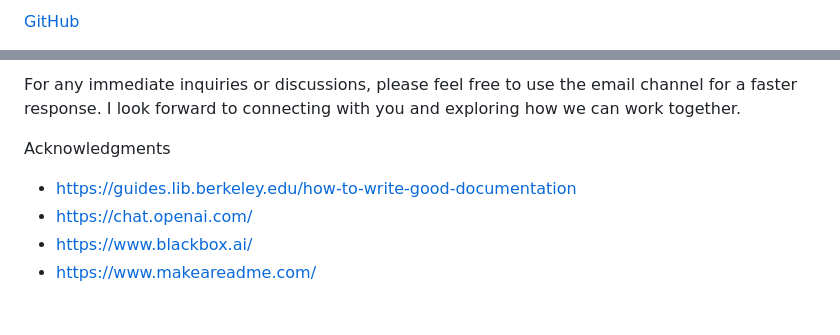
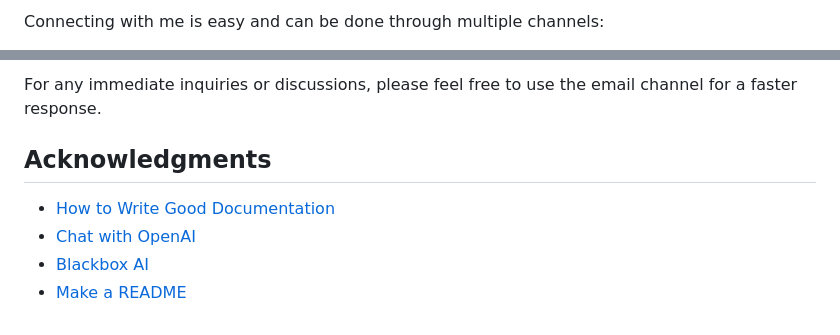
Before and after one commit to louieeim/louieeim.github.io, a Markdown page: README.md, 2 parts joined by grey strips. GitHub-like rendering.

```diff
--- a/README.md
+++ b/README.md
@@ -68,3 +63,3 @@ Connecting with me is easy and can be done through multiple channels to suit you
 
-[GitHub](https://github.com/louieeim)
+Connecting with me is easy and can be done through multiple channels:
 
@@ -72,8 +70,10 @@ Connecting with me is easy and can be done through multiple channels to suit you
 
-For any immediate inquiries or discussions, please feel free to use the email channel for a faster response. I look forward to connecting with you and exploring how we can work together.
+For any immediate inquiries or discussions, please feel free to use the email channel for a faster response.
 
 Acknowledgments
-- https://guides.lib.berkeley.edu/how-to-write-good-documentation
-- https://chat.openai.com/
-- https://www.blackbox.ai/
-- https://www.makeareadme.com/
+---------------
+
+*   [How to Write Good Documentation](https://guides.lib.berkeley.edu/how-to-write-good-documentation)
+*   [Chat with OpenAI](https://chat.openai.com/)
+*   [Blackbox AI](https://www.blackbox.ai/)
+*   [Make a README](https://www.makeareadme.com/)
```
Also changed, not shown: other parts of README.md (+41 -43 lines).
